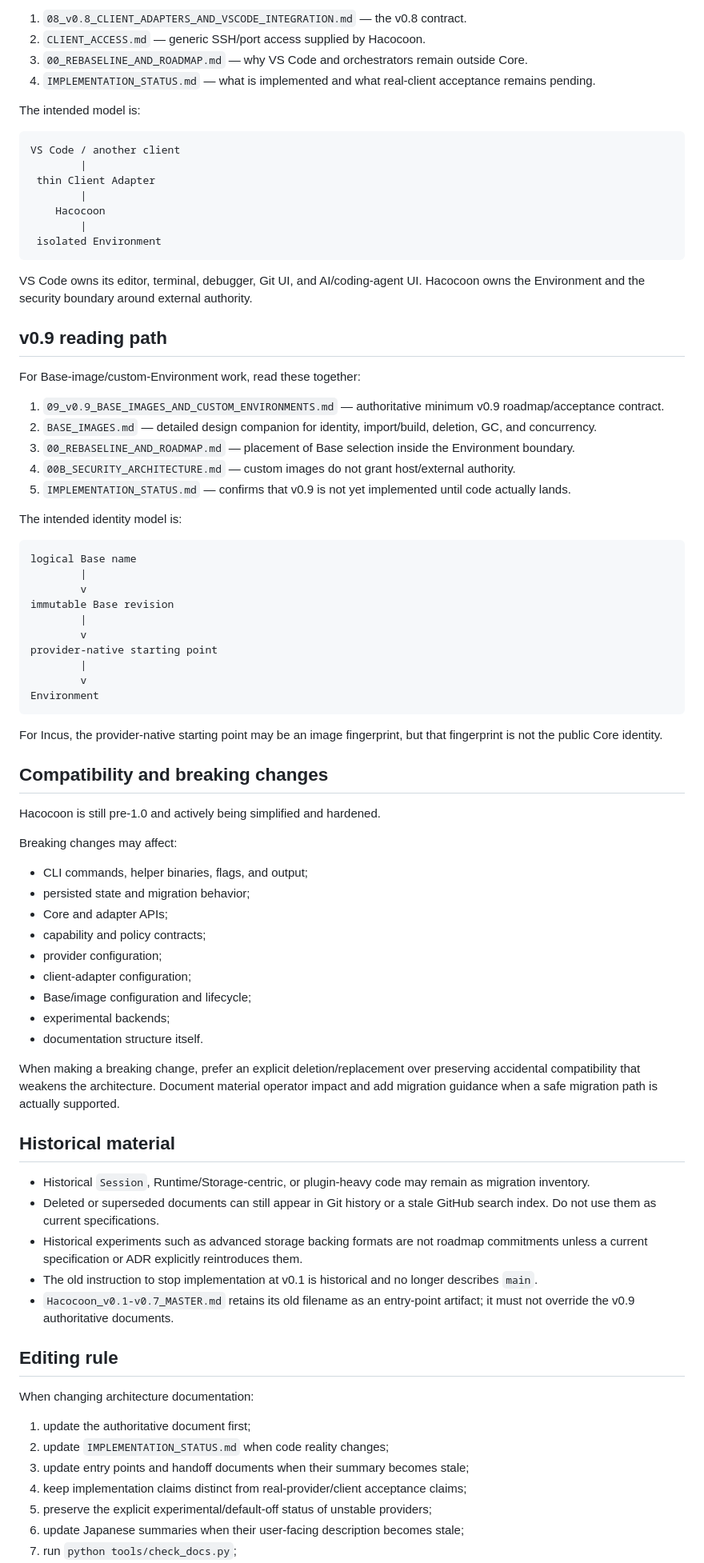
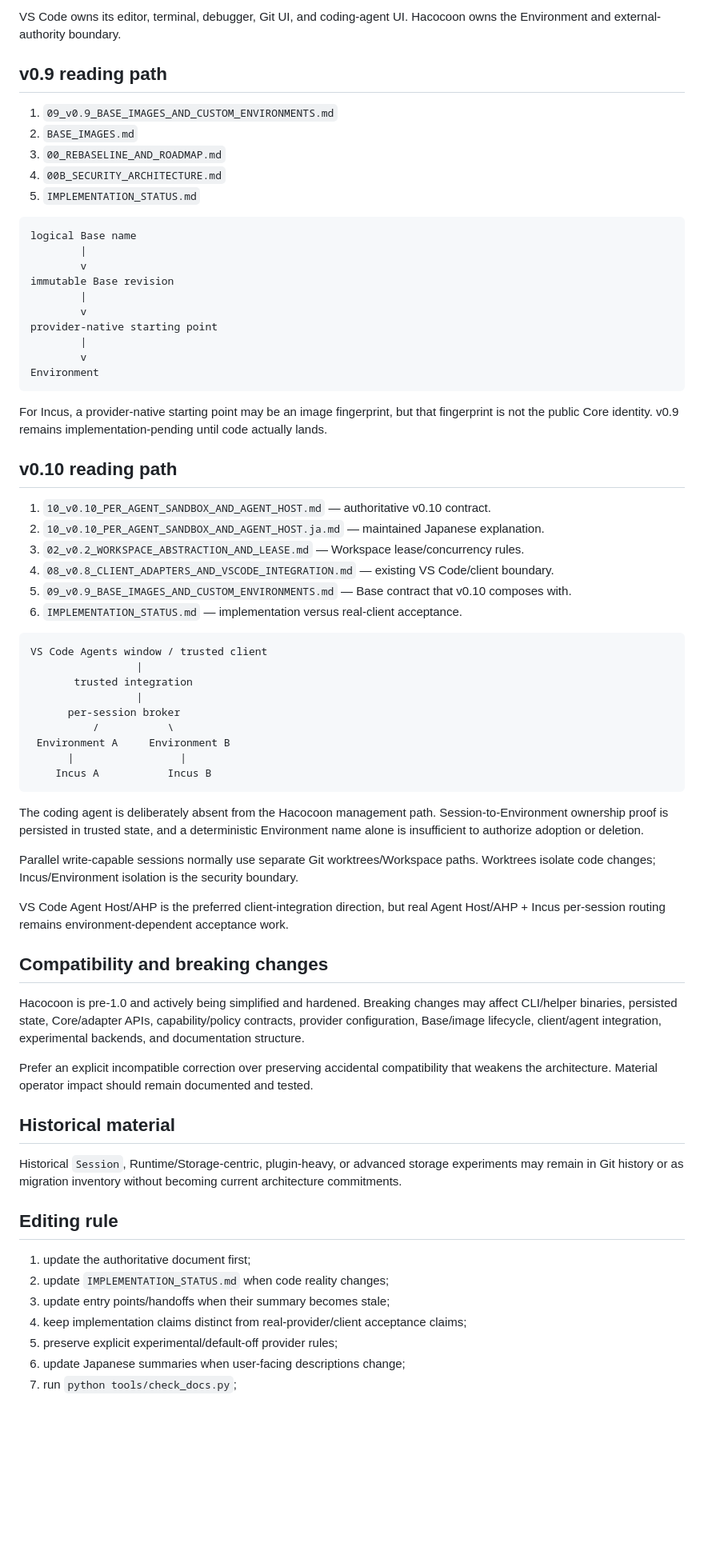
Before and after one commit to SLktEx/Hacocoon, a Markdown page: docs/README.md, the part around one of its changes. Shown at 80% size. Drawn GitHub-style; blank space fills up the shorter version.

Commit message:
docs: index v0.10 per-agent sandbox

````diff
--- a/docs/README.md
+++ b/docs/README.md
@@ -59,34 +57,13 @@ For the client-adapter work, read these together:
 
-1. `08_v0.8_CLIENT_ADAPTERS_AND_VSCODE_INTEGRATION.md` — the v0.8 contract.
-2. `CLIENT_ACCESS.md` — generic SSH/port access supplied by Hacocoon.
-3. `00_REBASELINE_AND_ROADMAP.md` — why VS Code and orchestrators remain outside Core.
-4. `IMPLEMENTATION_STATUS.md` — what is implemented and what real-client acceptance remains pending.
-
-The intended model is:
-
-```text
-VS Code / another client
-        |
- thin Client Adapter
-        |
-    Hacocoon
-        |
- isolated Environment
-```
-
-VS Code owns its editor, terminal, debugger, Git UI, and AI/coding-agent UI. Hacocoon owns the Environment and the security boundary around external authority.
+VS Code owns its editor, terminal, debugger, Git UI, and coding-agent UI. Hacocoon owns the Environment and external-authority boundary.
 
 ## v0.9 reading path
 
-For Base-image/custom-Environment work, read these together:
-
-1. `09_v0.9_BASE_IMAGES_AND_CUSTOM_ENVIRONMENTS.md` — authoritative minimum v0.9 roadmap/acceptance contract.
-2. `BASE_IMAGES.md` — detailed design companion for identity, import/build, deletion, GC, and concurrency.
-3. `00_REBASELINE_AND_ROADMAP.md` — placement of Base selection inside the Environment boundary.
-4. `00B_SECURITY_ARCHITECTURE.md` — custom images do not grant host/external authority.
-5. `IMPLEMENTATION_STATUS.md` — confirms that v0.9 is not yet implemented until code actually lands.
-
-The intended identity model is:
+1. `09_v0.9_BASE_IMAGES_AND_CUSTOM_ENVIRONMENTS.md`
+2. `BASE_IMAGES.md`
+3. `00_REBASELINE_AND_ROADMAP.md`
+4. `00B_SECURITY_ARCHITECTURE.md`
+5. `IMPLEMENTATION_STATUS.md`
 
 ```text
 logical Base name
@@ -101,42 +78,51 @@ provider-native starting point
 Environment
 ```
 
-For Incus, the provider-native starting point may be an image fingerprint, but that fingerprint is not the public Core identity.
+For Incus, a provider-native starting point may be an image fingerprint, but that fingerprint is not the public Core identity. v0.9 remains implementation-pending until code actually lands.
+
+## v0.10 reading path
+
+1. `10_v0.10_PER_AGENT_SANDBOX_AND_AGENT_HOST.md` — authoritative v0.10 contract.
+2. `10_v0.10_PER_AGENT_SANDBOX_AND_AGENT_HOST.ja.md` — maintained Japanese explanation.
+3. `02_v0.2_WORKSPACE_ABSTRACTION_AND_LEASE.md` — Workspace lease/concurrency rules.
+4. `08_v0.8_CLIENT_ADAPTERS_AND_VSCODE_INTEGRATION.md` — existing VS Code/client boundary.
+5. `09_v0.9_BASE_IMAGES_AND_CUSTOM_ENVIRONMENTS.md` — Base contract that v0.10 composes with.
+6. `IMPLEMENTATION_STATUS.md` — implementation versus real-client acceptance.
+
+```text
+VS Code Agents window / trusted client
+                 |
+       trusted integration
+                 |
+      per-session broker
+          /           \
+ Environment A     Environment B
+      |                 |
+    Incus A           Incus B
+```
+
+The coding agent is deliberately absent from the Hacocoon management path. Session-to-Environment ownership proof is persisted in trusted state, and a deterministic Environment name alone is insufficient to authorize adoption or deletion.
+
+Parallel write-capable sessions normally use separate Git worktrees/Workspace paths. Worktrees isolate code changes; Incus/Environment isolation is the security boundary.
+
+VS Code Agent Host/AHP is the preferred client-integration direction, but real Agent Host/AHP + Incus per-session routing remains environment-dependent acceptance work.
 
 ## Compatibility and breaking changes
 
-Hacocoon is still pre-1.0 and actively being simplified and hardened.
+Hacocoon is pre-1.0 and actively being simplified and hardened. Breaking changes may affect CLI/helper binaries, persisted state, Core/adapter APIs, capability/policy contracts, provider configuration, Base/image lifecycle, client/agent integration, experimental backends, and documentation structure.
 
-Breaking changes may affect:
-
-- CLI commands, helper binaries, flags, and output;
-- persisted state and migration behavior;
-- Core and adapter APIs;
-- capability and policy contracts;
-- provider configuration;
-- client-adapter configuration;
-- Base/image configuration and lifecycle;
-- experimental backends;
-- documentation structure itself.
-
-When making a breaking change, prefer an explicit deletion/replacement over preserving accidental compatibility that weakens the architecture. Document material operator impact and add migration guidance when a safe migration path is actually supported.
+Prefer an explicit incompatible correction over preserving accidental compatibility that weakens the architecture. Material operator impact should remain documented and tested.
 
 ## Historical material
 
-- Historical `Session`, Runtime/Storage-centric, or plugin-heavy code may remain as migration inventory.
-- Deleted or superseded documents can still appear in Git history or a stale GitHub search index. Do not use them as current specifications.
-- Historical experiments such as advanced storage backing formats are not roadmap commitments unless a current specification or ADR explicitly reintroduces them.
-- The old instruction to stop implementation at v0.1 is historical and no longer describes `main`.
-- `Hacocoon_v0.1-v0.7_MASTER.md` retains its old filename as an entry-point artifact; it must not override the v0.9 authoritative documents.
+Historical `Session`, Runtime/Storage-centric, plugin-heavy, or advanced storage experiments may remain in Git history or as migration inventory without becoming current architecture commitments.
 
 ## Editing rule
 
-When changing architecture documentation:
-
 1. update the authoritative document first;
 2. update `IMPLEMENTATION_STATUS.md` when code reality changes;
-3. update entry points and handoff documents when their summary becomes stale;
+3. update entry points/handoffs when their summary becomes stale;
 4. keep implementation claims distinct from real-provider/client acceptance claims;
-5. preserve the explicit experimental/default-off status of unstable providers;
-6. update Japanese summaries when their user-facing description becomes stale;
+5. preserve explicit experimental/default-off provider rules;
+6. update Japanese summaries when user-facing descriptions change;
 7. run `python tools/check_docs.py`;
````
Also changed, not shown: other parts of docs/README.md (+29 -31 lines).
